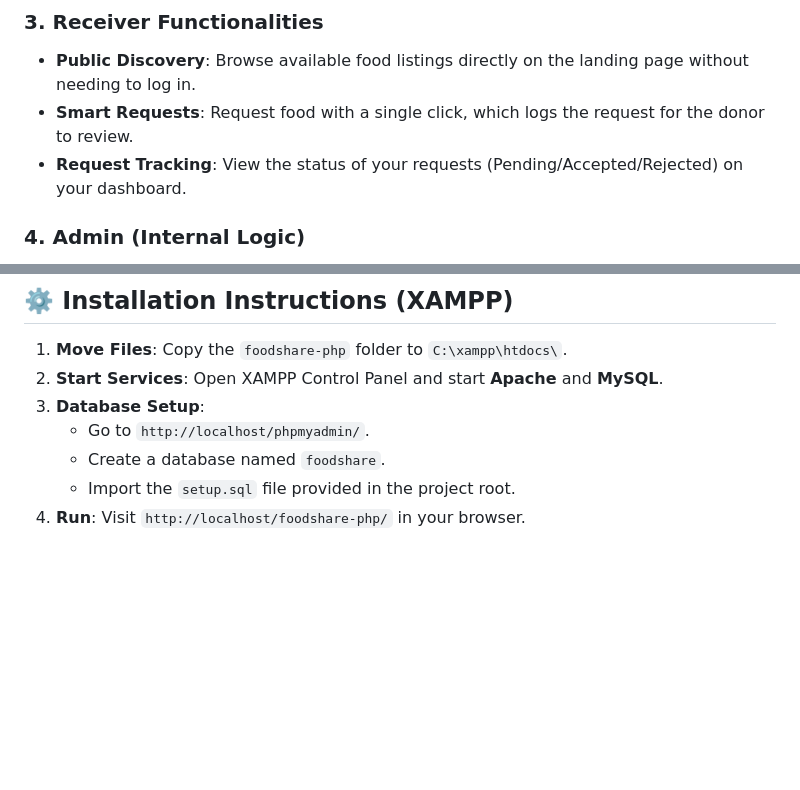
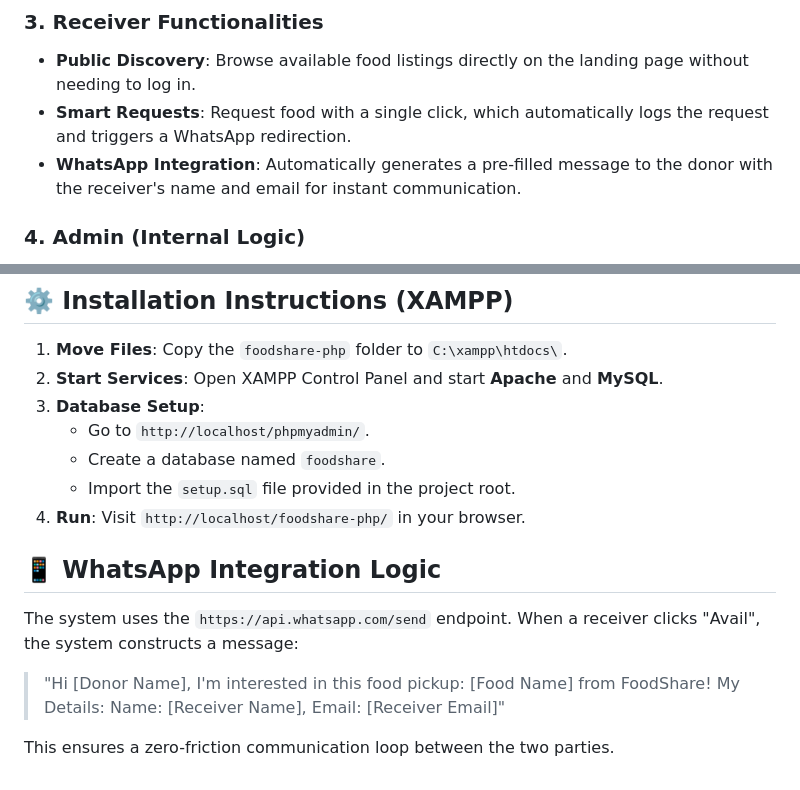
Before and after one commit to Jan2309jr/foodshare-php, a Markdown page: README.md, 2 parts joined by grey strips. GitHub-like rendering; blank space fills up the shorter version.

Commit message:
FINAL UI

```diff
--- a/README.md
+++ b/README.md
@@ -25,8 +25,8 @@ FoodShare is a full-stack web application designed to bridge the gap between eve
 
 ### 3. Receiver Functionalities
 - **Public Discovery**: Browse available food listings directly on the landing page without needing to log in.
-- **Smart Requests**: Request food with a single click, which logs the request for the donor to review.
-- **Request Tracking**: View the status of your requests (Pending/Accepted/Rejected) on your dashboard.
+- **Smart Requests**: Request food with a single click, which automatically logs the request and triggers a WhatsApp redirection.
+- **WhatsApp Integration**: Automatically generates a pre-filled message to the donor with the receiver's name and email for instant communication.
 
 ### 4. Admin (Internal Logic)
 - **Status Management**: Automated status updates (Available/Completed) based on donor approvals.
@@ -60,3 +60,9 @@ FoodShare is a full-stack web application designed to bridge the gap between eve
     - Create a database named `foodshare`.
     - Import the `setup.sql` file provided in the project root.
 4.  **Run**: Visit `http://localhost/foodshare-php/` in your browser.
+
+## 📱 WhatsApp Integration Logic
+The system uses the `https://api.whatsapp.com/send` endpoint. When a receiver clicks "Avail", the system constructs a message:
+> "Hi [Donor Name], I'm interested in this food pickup: [Food Name] from FoodShare! My Details: Name: [Receiver Name], Email: [Receiver Email]"
+
+This ensures a zero-friction communication loop between the two parties.
```
